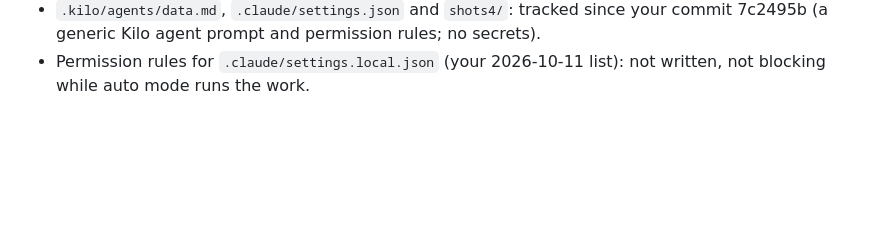
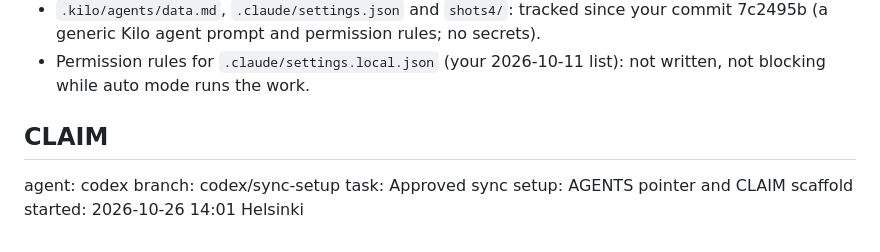
Before and after one commit to lawyki/under-the-code, a Markdown page: STATE.md, the part around the change. GitHub-like rendering; blank space fills up the shorter version.

Commit message:
docs: claim approved sync setup
Agent: codex

```diff
--- a/STATE.md
+++ b/STATE.md
@@ -187,3 +187,9 @@ removed, each removal checked by a Sonnet 5.5 skeptic).
 - The 18 kept-original figures stay as drawn (`docs/pass-30-owner-calls.md` §B; the alternative is a typography-only pass).
 - `.kilo/agents/data.md`, `.claude/settings.json` and `shots4/`: tracked since your commit 7c2495b (a generic Kilo agent prompt and permission rules; no secrets).
 - Permission rules for `.claude/settings.local.json` (your 2026-10-11 list): not written, not blocking while auto mode runs the work.
+
+## CLAIM
+agent: codex
+branch: codex/sync-setup
+task: Approved sync setup: AGENTS pointer and CLAIM scaffold
+started: 2026-10-26 14:01 Helsinki
```
